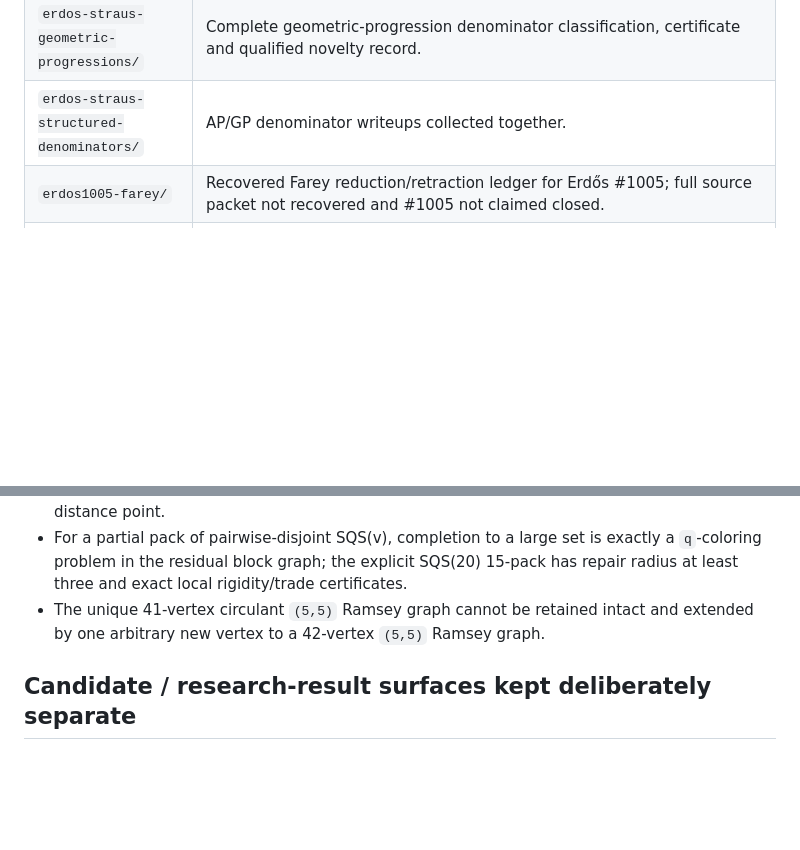
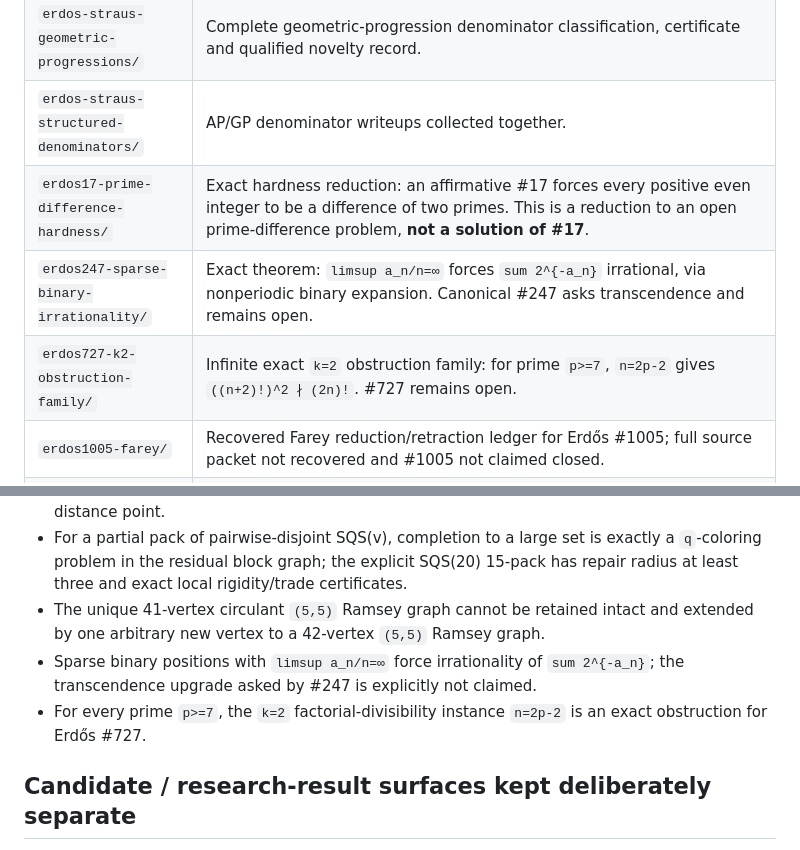
Before and after one commit to jaredwilder/unpublished-math-papers, a Markdown page: README.md, 2 parts joined by grey strips. Rendered like a GitHub page; blank space fills up the shorter version.

Commit message:
Index newly recovered Erdős 17, 247 and 727 mathematics

```diff
--- a/README.md
+++ b/README.md
@@ -21,6 +21,9 @@ The rule is deliberately conservative: a theorem, reduction, computation, counte
 | `erdos-straus-progressions/` | Complete arithmetic-progression denominator classification with verifier, certificate and novelty dossier. |
 | `erdos-straus-geometric-progressions/` | Complete geometric-progression denominator classification, certificate and qualified novelty record. |
 | `erdos-straus-structured-denominators/` | AP/GP denominator writeups collected together. |
+| `erdos17-prime-difference-hardness/` | Exact hardness reduction: an affirmative #17 forces every positive even integer to be a difference of two primes. This is a reduction to an open prime-difference problem, **not a solution of #17**. |
+| `erdos247-sparse-binary-irrationality/` | Exact theorem: `limsup a_n/n=∞` forces `sum 2^{-a_n}` irrational, via nonperiodic binary expansion. Canonical #247 asks transcendence and remains open. |
+| `erdos727-k2-obstruction-family/` | Infinite exact `k=2` obstruction family: for prime `p>=7`, `n=2p-2` gives `((n+2)!)^2 ∤ (2n)!`. #727 remains open. |
 | `erdos1005-farey/` | Recovered Farey reduction/retraction ledger for Erdős #1005; full source packet not recovered and #1005 not claimed closed. |
 | `erdos1066-lattice-barriers/` | Lean-certified local barrier theorems for the triangular-lattice/3-colour route to Erdős #1066; global problem remains open. |
 | `erdos271-stanley/` | 184-entry audited Stanley-sequence theorem/negative ledger. |
@@ -61,6 +64,8 @@ The rule is deliberately conservative: a theorem, reduction, computation, counte
 - Integral general-position octagons, if they exist, have diameter strictly greater than `30000`; the two known Kreisel–Kurz heptagons are whole-plane maximal against an eighth integral-distance point.
 - For a partial pack of pairwise-disjoint SQS(v), completion to a large set is exactly a `q`-coloring problem in the residual block graph; the explicit SQS(20) 15-pack has repair radius at least three and exact local rigidity/trade certificates.
 - The unique 41-vertex circulant `(5,5)` Ramsey graph cannot be retained intact and extended by one arbitrary new vertex to a 42-vertex `(5,5)` Ramsey graph.
+- Sparse binary positions with `limsup a_n/n=∞` force irrationality of `sum 2^{-a_n}`; the transcendence upgrade asked by #247 is explicitly not claimed.
+- For every prime `p>=7`, the `k=2` factorial-divisibility instance `n=2p-2` is an exact obstruction for Erdős #727.
 
 ## Candidate / research-result surfaces kept deliberately separate
 
```
